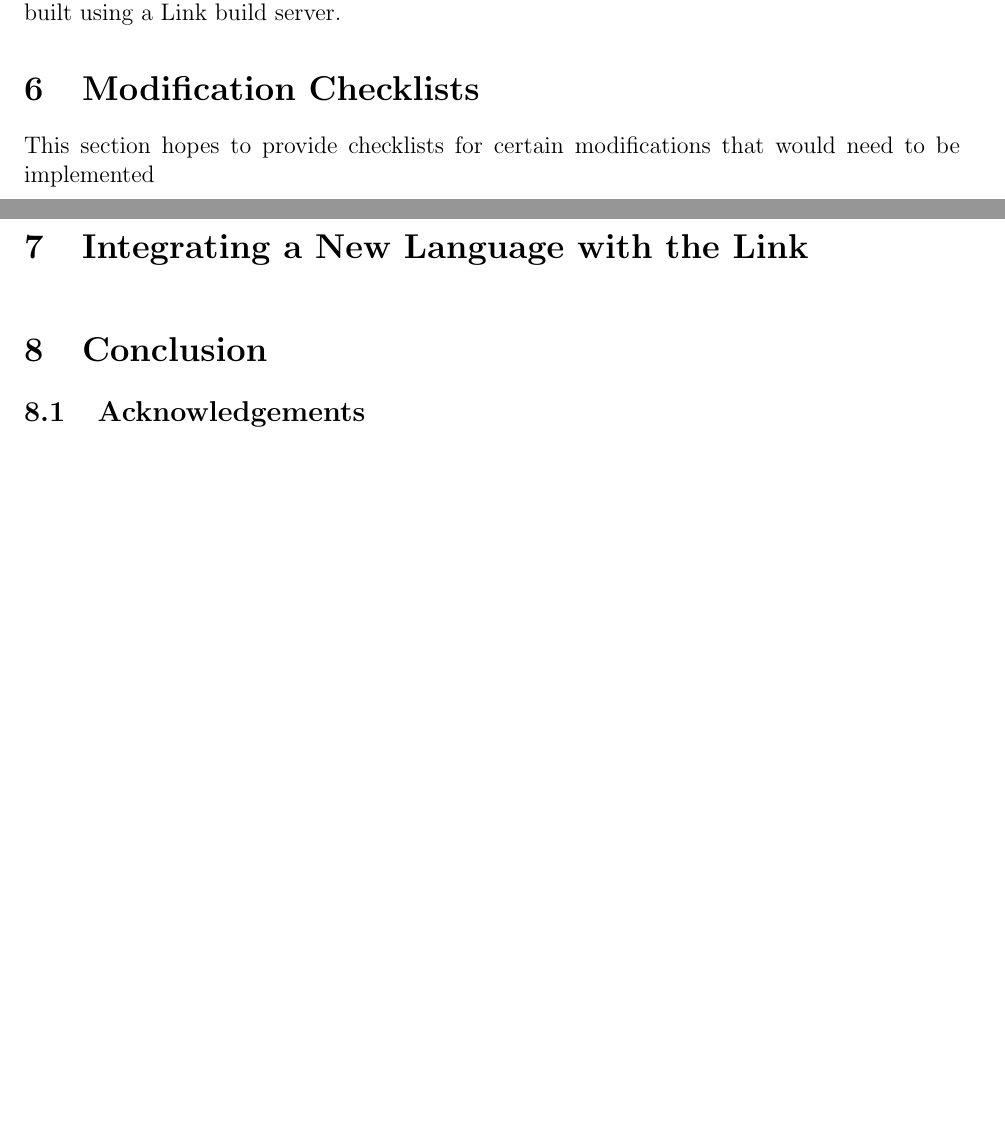
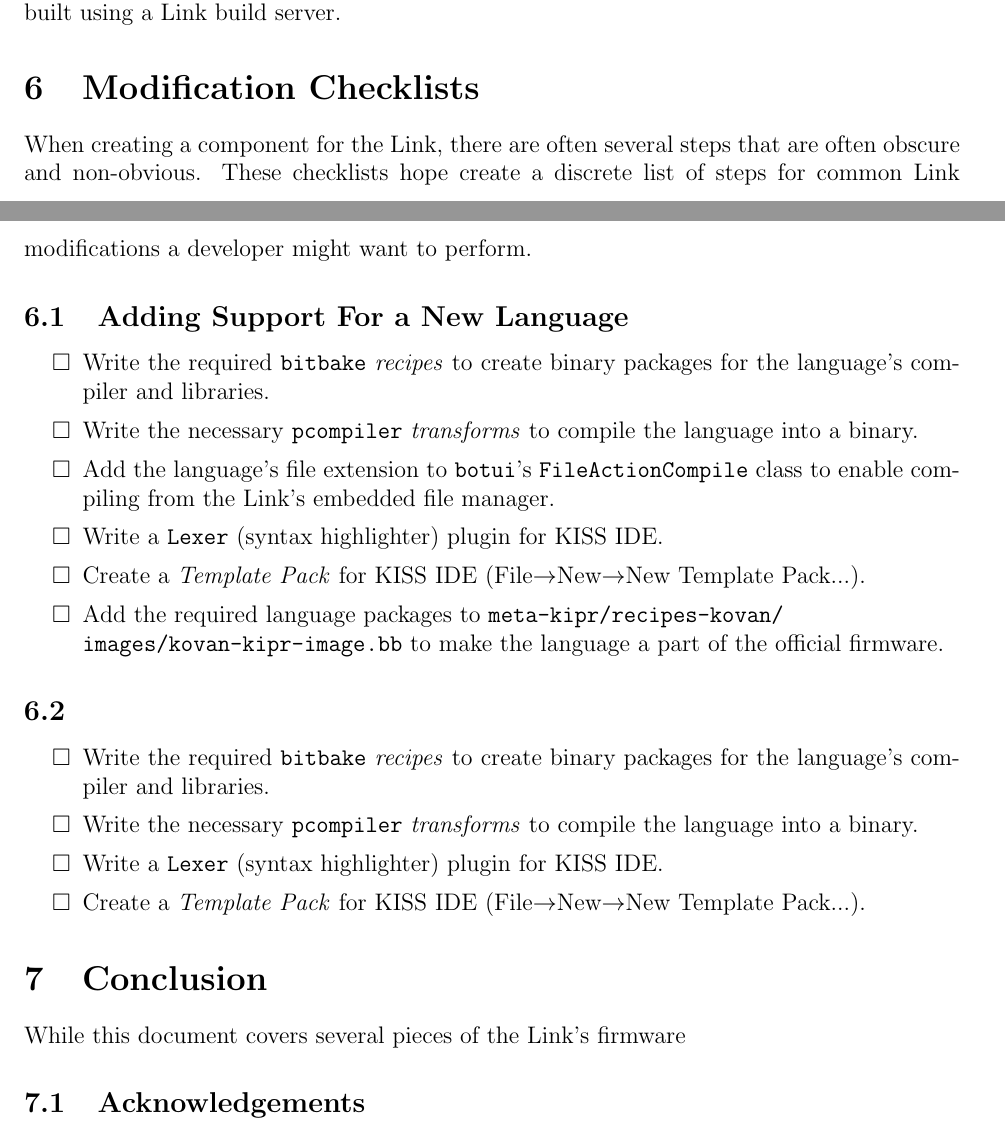
Before and after one commit to kipr/a_look_inside_the_kipr_link, a LaTeX document (a_look_inside_the_kipr_link.tex): two parts of pages 13 and 14 of 14 before the commit and two parts of pages 13 and 14 of 15 after it, joined at a grey line, cut so that both start at the same text, the shorter picture padded with empty space. Compiled offline with pdfLaTeX.

```diff
--- a/a_look_inside_the_kipr_link.tex
+++ b/a_look_inside_the_kipr_link.tex
@@ -11,6 +11,7 @@
 \usepackage[usenames,dvipsnames,svgnames,table]{xcolor}
 \usepackage{wrapfig}
 \usepackage{textcomp}
+\usepackage{amssymb}
 
 \pagestyle{empty}
 
@@ -365,15 +370,37 @@
 	a Link build server.
 
 	\section{Modification Checklists}
-	This section hopes to provide checklists for certain modifications that would need to be implemented
+	When creating a component for the Link, there are often several steps that are often obscure and non-obvious. These checklists
+	hope create a discrete list of steps for common Link modifications a developer might want to perform.
+
+	\subsection{Adding Support For a New Language}
+	\begin{itemize}
+		\setlength{\itemsep}{0em}
+		\renewcommand{\labelitemi}{$\square$}
+		\item Write the required \texttt{bitbake} \emph{recipes} to create binary packages for the language's compiler and libraries.
+		\item Write the necessary \texttt{pcompiler} \emph{transforms} to compile the language into a binary.
+		\item Add the language's file extension to \texttt{botui}'s \texttt{FileActionCompile} class to enable compiling from
+		the Link's embedded file manager.
+		\item Write a \texttt{Lexer} (syntax highlighter) plugin for KISS IDE.
+		\item Create a \emph{Template Pack} for KISS IDE (File$\rightarrow$New$\rightarrow$New Template Pack...).
+		\item Add the required language packages to \texttt{meta-kipr/recipes-kovan/}\\\texttt{images/kovan-kipr-image.bb} to make the language
+		a part of the official firmware.
+	\end{itemize}
+
+	\subsection{}
+	\begin{itemize}
+		\setlength{\itemsep}{0em}
+		\renewcommand{\labelitemi}{$\square$}
+		\item Write the required \texttt{bitbake} \emph{recipes} to create binary packages for the language's compiler and libraries.
+		\item Write the necessary \texttt{pcompiler} \emph{transforms} to compile the language into a binary.
+		\item Write a \texttt{Lexer} (syntax highlighter) plugin for KISS IDE.
+		\item Create a \emph{Template Pack} for KISS IDE (File$\rightarrow$New$\rightarrow$New Template Pack...).
+	\end{itemize}
 
 
-	\section{Integrating a New Language with the Link}
-
-	\
 
 	\section{Conclusion}
-
+	While this document covers several pieces of the Link's firmware
 
 
 	\subsection{Acknowledgements}
```
Also changed, not shown: a_look_inside_the_kipr_link.tex (8 more changed lines), 1 other file.
